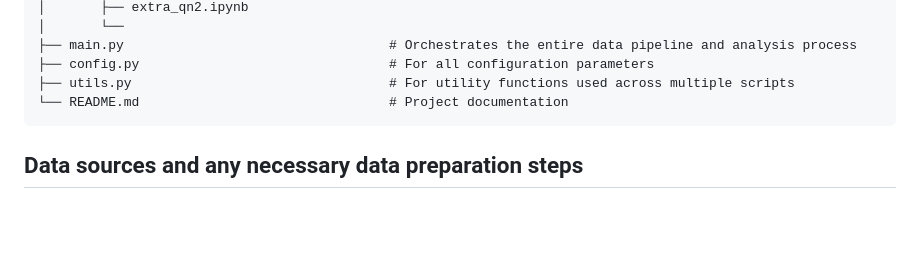
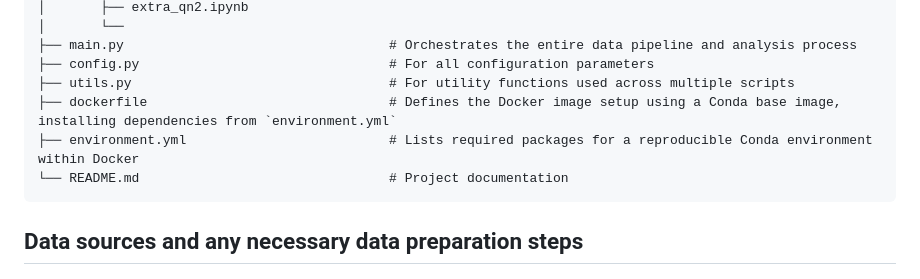
Before and after one commit to yionna/DSA3101-Object-Not-Found, a Markdown page: README.md, the part around the change. Rendered like a GitHub page; blank space fills up the shorter version.

Commit message:
Update README.md
docker and enviroment.yml

````diff
--- a/README.md
+++ b/README.md
@@ -145,6 +145,8 @@ and transformation
 ├── main.py                                  # Orchestrates the entire data pipeline and analysis process
 ├── config.py                                # For all configuration parameters
 ├── utils.py                                 # For utility functions used across multiple scripts
+├── dockerfile                               # Defines the Docker image setup using a Conda base image, installing dependencies from `environment.yml`
+├── environment.yml                          # Lists required packages for a reproducible Conda environment within Docker
 └── README.md                                # Project documentation
 ```
 
````
